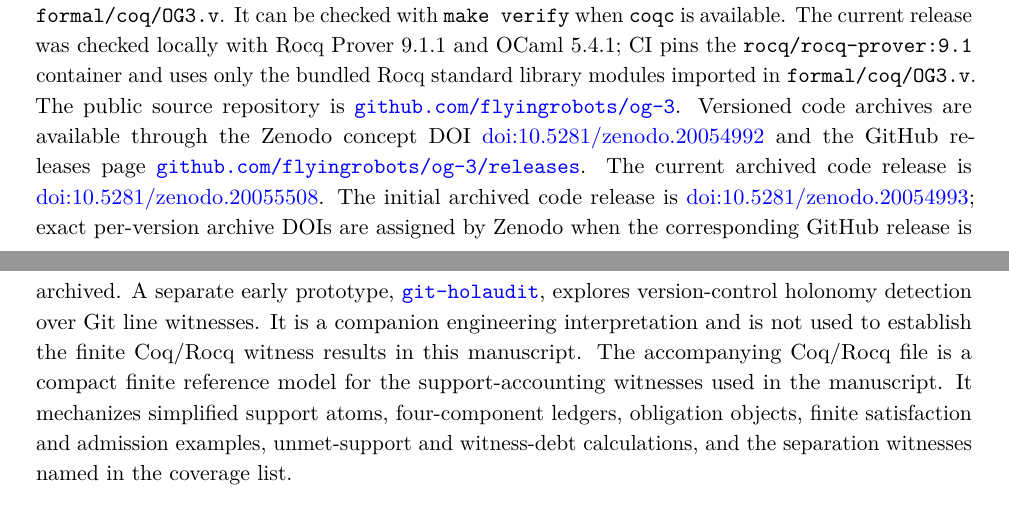
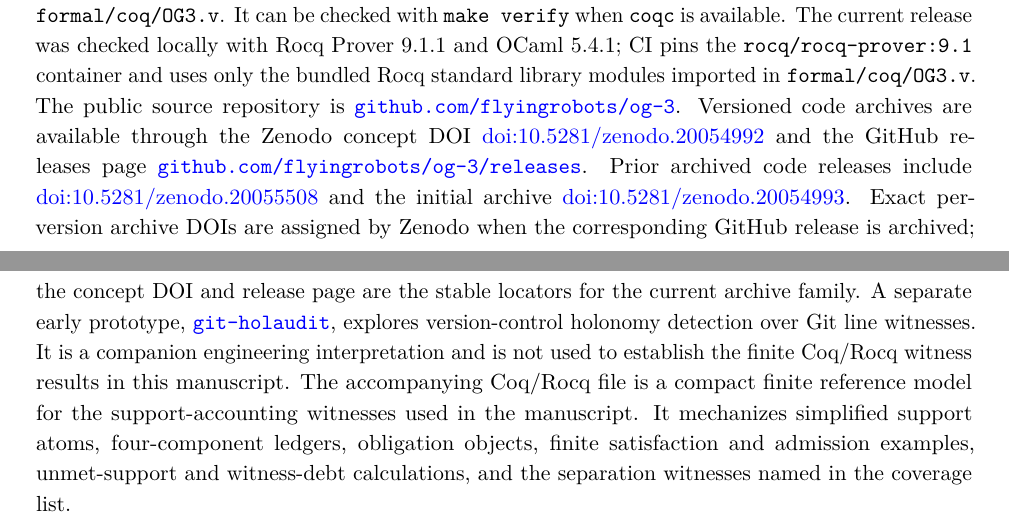
Before and after one commit to flyingrobots/og-3, a LaTeX document (observer_geometry_3.tex): two parts of pages 22 and 23 of 49, joined at a grey line, cut so that both start at the same text. Compiled offline with pdfLaTeX.

Commit message:
docs: prepare rc1 source metadata

```diff
--- a/observer_geometry_3.tex
+++ b/observer_geometry_3.tex
@@ -63,7 +63,7 @@
 
 \setlength{\headheight}{30pt}
 \newcommand{\paperdoi}{DOI: \href{https://doi.org/10.5281/zenodo.20046284}{10.5281/zenodo.20046284}}
-\newcommand{\paperversion}{Version 0.1.2-draft}
+\newcommand{\paperversion}{Version 1.0.0-rc.1}
 \newcommand{\publicationdate}{May 2026}
 \newcommand{\runningauthor}{James Ross}
 \newcommand{\runningtitle}{Observer Geometry III}
@@ -1462,12 +1462,13 @@ Versioned code archives are available through the Zenodo concept DOI
 \href{https://doi.org/10.5281/zenodo.20054992}{doi:10.5281/zenodo.20054992}
 and the GitHub releases page
 \href{https://github.com/flyingrobots/og-3/releases}{\texttt{github.com/flyingrobots/og-3/releases}}.
-The current archived code release is
-\href{https://doi.org/10.5281/zenodo.20055508}{doi:10.5281/zenodo.20055508}.
-The initial archived code release is
-\href{https://doi.org/10.5281/zenodo.20054993}{doi:10.5281/zenodo.20054993};
-exact per-version archive DOIs are assigned by Zenodo when the corresponding
-GitHub release is archived.
+Prior archived code releases include
+\href{https://doi.org/10.5281/zenodo.20055508}{doi:10.5281/zenodo.20055508}
+and the initial archive
+\href{https://doi.org/10.5281/zenodo.20054993}{doi:10.5281/zenodo.20054993}.
+Exact per-version archive DOIs are assigned by Zenodo when the corresponding
+GitHub release is archived; the concept DOI and release page are the stable
+locators for the current archive family.
 A separate early prototype,
 \href{https://github.com/flyingrobots/git-holaudit}{\texttt{git-holaudit}},
 explores version-control holonomy detection over Git line witnesses. It is a
```
Also changed, not shown: README.md, 2 other files.
